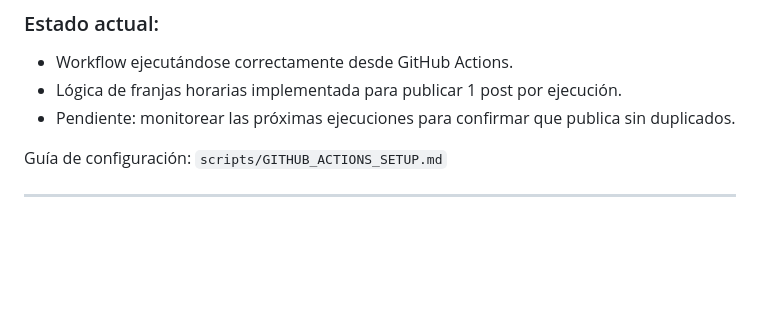
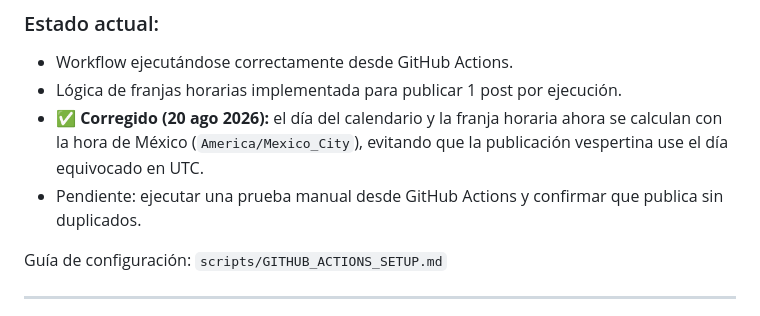
Before and after one commit to Anibru300/Publishop, a Markdown page: PROGRESO.md, the part around the change. GitHub-like rendering; blank space fills up the shorter version.

Commit message:
docs: actualizar PROGRESO.md con corrección de zona horaria

```diff
--- a/PROGRESO.md
+++ b/PROGRESO.md
@@ -80,7 +80,8 @@ Se creó el workflow `.github/workflows/facebook-posts.yml` para publicar autom
 
 - Workflow ejecutándose correctamente desde GitHub Actions.
 - Lógica de franjas horarias implementada para publicar 1 post por ejecución.
-- Pendiente: monitorear las próximas ejecuciones para confirmar que publica sin duplicados.
+- ✅ **Corregido (20 ago 2026):** el día del calendario y la franja horaria ahora se calculan con la hora de México (`America/Mexico_City`), evitando que la publicación vespertina use el día equivocado en UTC.
+- Pendiente: ejecutar una prueba manual desde GitHub Actions y confirmar que publica sin duplicados.
 
 Guía de configuración: `scripts/GITHUB_ACTIONS_SETUP.md`
 
```
